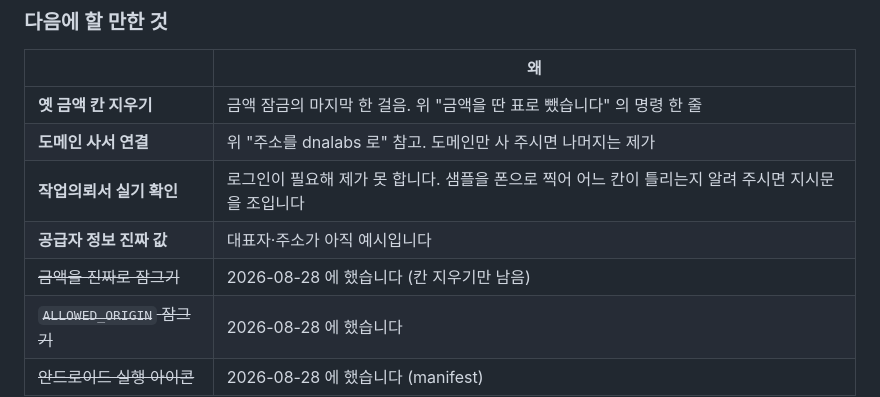
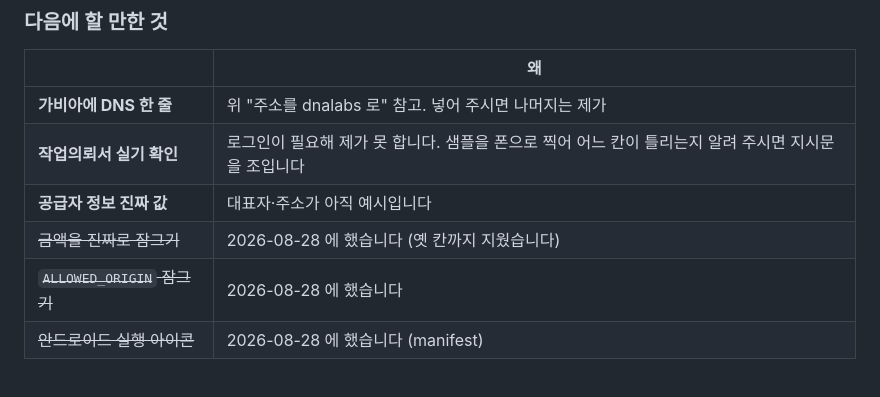
Before and after one commit to MotoDNA/Rebind, a Markdown page: 진행상황.md, the part around one of its changes. Drawn GitHub-style; blank space fills up the shorter version.

```diff
--- a/진행상황.md
+++ b/진행상황.md
@@ -382,11 +412,10 @@ Re:Call 도 `recall.dnalabs.kr` 로 나란히 둘 수 있습니다.
 
 | | 왜 |
 |---|---|
-| **옛 금액 칸 지우기** | 금액 잠금의 마지막 한 걸음. 위 "금액을 딴 표로 뺐습니다" 의 명령 한 줄 |
-| **도메인 사서 연결** | 위 "주소를 dnalabs 로" 참고. 도메인만 사 주시면 나머지는 제가 |
+| **가비아에 DNS 한 줄** | 위 "주소를 dnalabs 로" 참고. 넣어 주시면 나머지는 제가 |
 | **작업의뢰서 실기 확인** | 로그인이 필요해 제가 못 합니다. 샘플을 폰으로 찍어 어느 칸이 틀리는지 알려 주시면 지시문을 조입니다 |
 | **공급자 정보 진짜 값** | 대표자·주소가 아직 예시입니다 |
-| ~~금액을 진짜로 잠그기~~ | 2026-08-28 에 했습니다 (칸 지우기만 남음) |
+| ~~금액을 진짜로 잠그기~~ | 2026-08-28 에 했습니다 (옛 칸까지 지웠습니다) |
 | ~~`ALLOWED_ORIGIN` 잠그기~~ | 2026-08-28 에 했습니다 |
 | ~~안드로이드 실행 아이콘~~ | 2026-08-28 에 했습니다 (manifest) |
 
```
Also changed, not shown: other parts of 진행상황.md (+45 -15 lines).
